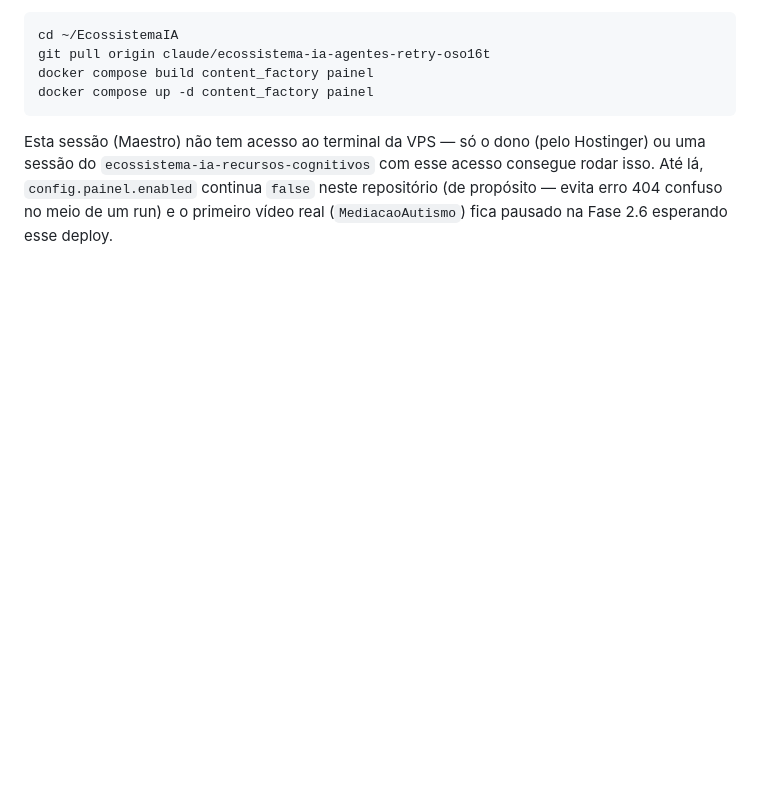
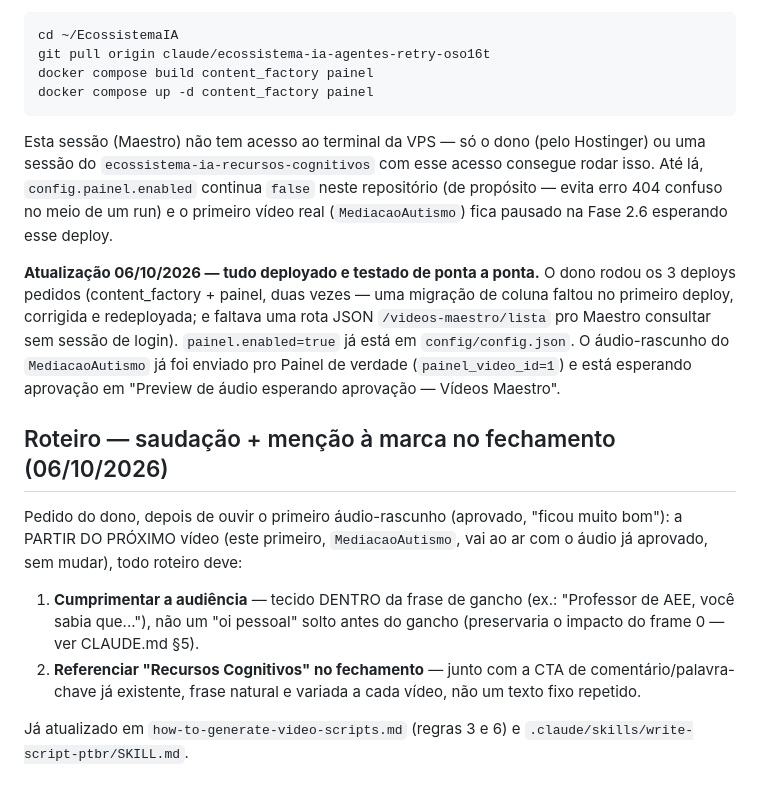
Before and after one commit to ariliosilvajunior/maestro-video-generator, a Markdown page: NOTAS_DONO.md, the part around the change. Drawn GitHub-style; blank space fills up the shorter version.

```diff
--- a/NOTAS_DONO.md
+++ b/NOTAS_DONO.md
@@ -90,3 +90,24 @@ acesso consegue rodar isso. Até lá, `config.painel.enabled` continua
 `false` neste repositório (de propósito — evita erro 404 confuso no meio
 de um run) e o primeiro vídeo real (`MediacaoAutismo`) fica pausado na
 Fase 2.6 esperando esse deploy.
+
+**Atualização 06/10/2026 — tudo deployado e testado de ponta a ponta.** O dono rodou os 3 deploys
+pedidos (content_factory + painel, duas vezes — uma migração de coluna faltou no primeiro deploy,
+corrigida e redeployada; e faltava uma rota JSON `/videos-maestro/lista` pro Maestro consultar sem
+sessão de login). `painel.enabled=true` já está em `config/config.json`. O áudio-rascunho do
+`MediacaoAutismo` já foi enviado pro Painel de verdade (`painel_video_id=1`) e está esperando
+aprovação em "Preview de áudio esperando aprovação — Vídeos Maestro".
+
+## Roteiro — saudação + menção à marca no fechamento (06/10/2026)
+
+Pedido do dono, depois de ouvir o primeiro áudio-rascunho (aprovado, "ficou muito bom"): a PARTIR
+DO PRÓXIMO vídeo (este primeiro, `MediacaoAutismo`, vai ao ar com o áudio já aprovado, sem mudar),
+todo roteiro deve:
+1. **Cumprimentar a audiência** — tecido DENTRO da frase de gancho (ex.: "Professor de AEE, você
+   sabia que..."), não um "oi pessoal" solto antes do gancho (preservaria o impacto do frame 0 —
+   ver CLAUDE.md §5).
+2. **Referenciar "Recursos Cognitivos" no fechamento** — junto com a CTA de comentário/palavra-chave
+   já existente, frase natural e variada a cada vídeo, não um texto fixo repetido.
+
+Já atualizado em `how-to-generate-video-scripts.md` (regras 3 e 6) e
+`.claude/skills/write-script-ptbr/SKILL.md`.
```
Also changed, not shown: how-to-generate-video-scripts.md (+11 -2 lines), 1 other file.
